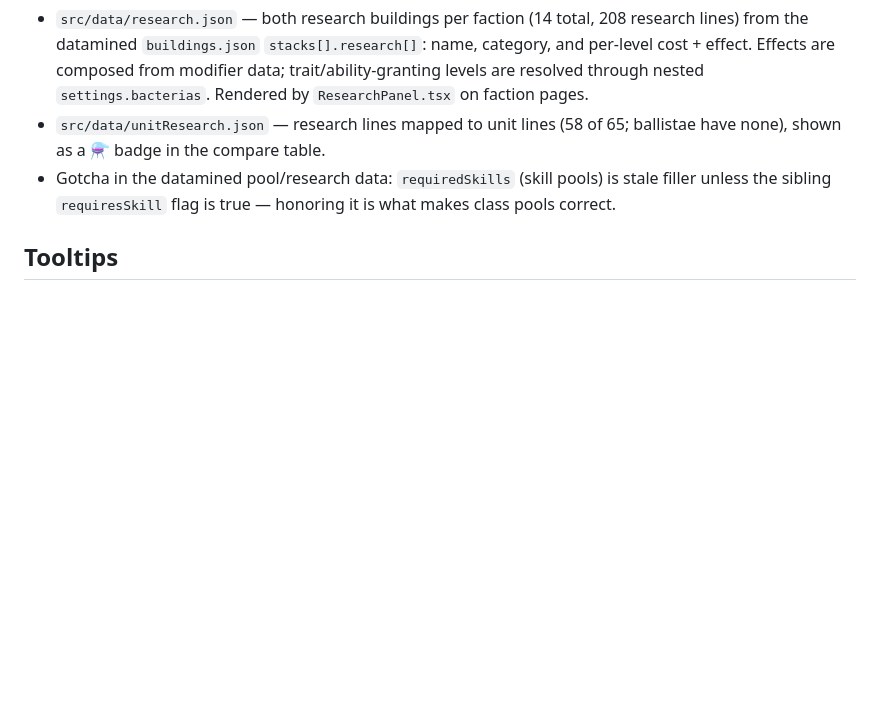
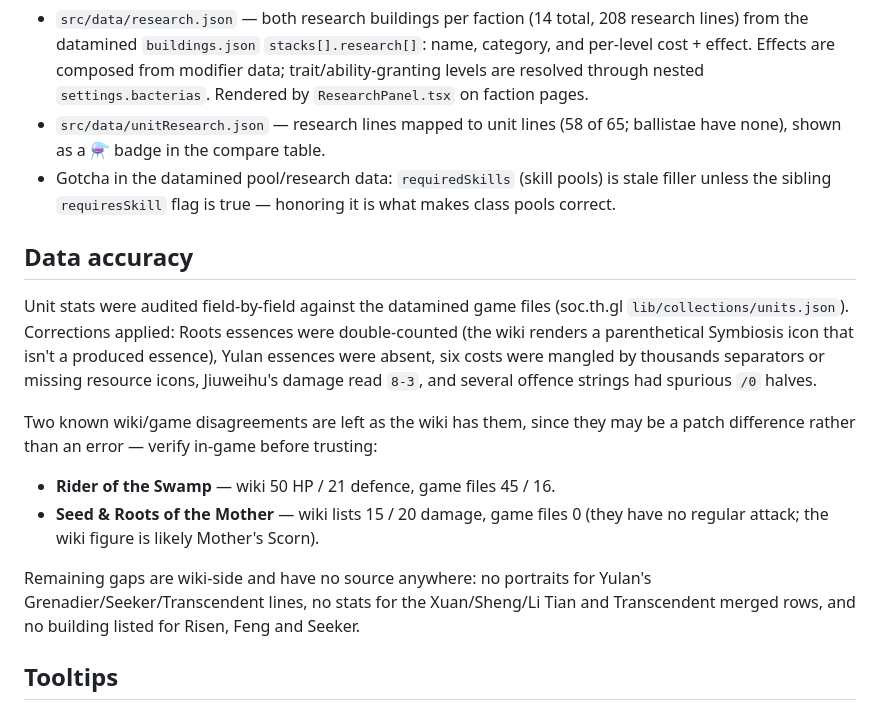
Before and after one commit to karantan/soc, a Markdown page: site-specification.md, the part around the change. Drawn GitHub-style; blank space fills up the shorter version.

Commit message:
Document data audit findings

```diff
--- a/site-specification.md
+++ b/site-specification.md
@@ -36,6 +36,15 @@
 - `src/data/unitResearch.json` — research lines mapped to unit lines (58 of 65; ballistae have none), shown as a ⚗ badge in the compare table.
 - Gotcha in the datamined pool/research data: `requiredSkills` (skill pools) is stale filler unless the sibling `requiresSkill` flag is true — honoring it is what makes class pools correct.
 
+## Data accuracy
+Unit stats were audited field-by-field against the datamined game files (soc.th.gl `lib/collections/units.json`). Corrections applied: Roots essences were double-counted (the wiki renders a parenthetical Symbiosis icon that isn't a produced essence), Yulan essences were absent, six costs were mangled by thousands separators or missing resource icons, Jiuweihu's damage read `8-3`, and several offence strings had spurious `/0` halves.
+
+Two known wiki/game disagreements are left as the wiki has them, since they may be a patch difference rather than an error — verify in-game before trusting:
+- **Rider of the Swamp** — wiki 50 HP / 21 defence, game files 45 / 16.
+- **Seed & Roots of the Mother** — wiki lists 15 / 20 damage, game files 0 (they have no regular attack; the wiki figure is likely Mother's Scorn).
+
+Remaining gaps are wiki-side and have no source anywhere: no portraits for Yulan's Grenadier/Seeker/Transcendent lines, no stats for the Xuan/Sheng/Li Tian and Transcendent merged rows, and no building listed for Risen, Feng and Seeker.
+
 ## Tooltips
 - `src/data/abilityDescriptions.json` — description for every unit special/ability token (86 entries). Sources, in priority order: soc.th.gl scraped text / game termMap → composed from datamined modifier/aura data (github.com/lmachens/soc.th.gl `lib/collections/`, June 2026) → 6 handcrafted trait fallbacks (Berserker, Charger, etc.).
 - `src/data/skillDescriptions.json` — wielder skill/power effects per level (wiki Skills page) + icon filename map; icons in `public/images/skills/` cropped from soc.th.gl's CDN icon atlas.
```
